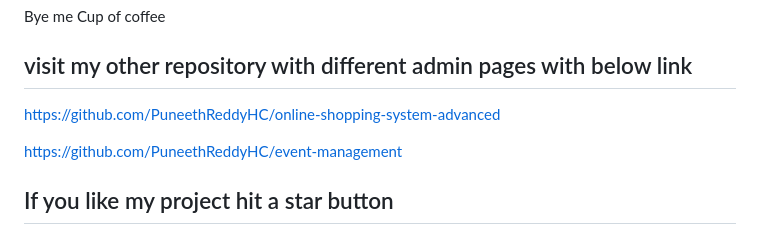
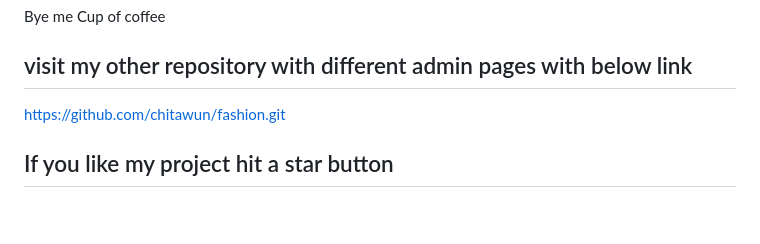
Before and after one commit to chitawun/fashion, a Markdown page: README.md, the part around the change. Rendered like a GitHub page; blank space fills up the shorter version.

```diff
--- a/README.md
+++ b/README.md
@@ -83,9 +83,7 @@ Bye me Cup of coffee
 
 
 ## visit my other repository with different admin pages with below link
-https://github.com/PuneethReddyHC/online-shopping-system-advanced
-
-https://github.com/PuneethReddyHC/event-management
+https://github.com/chitawun/fashion.git
 
 ##  If you like my project hit a star button
 
```
